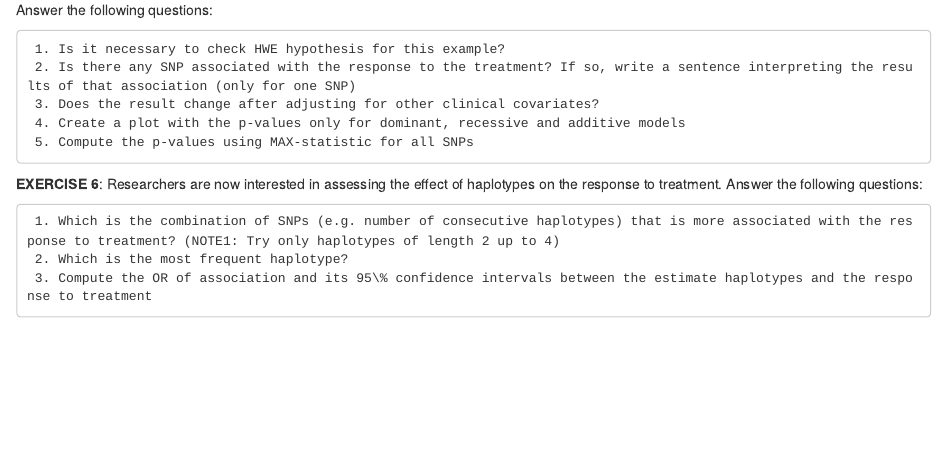
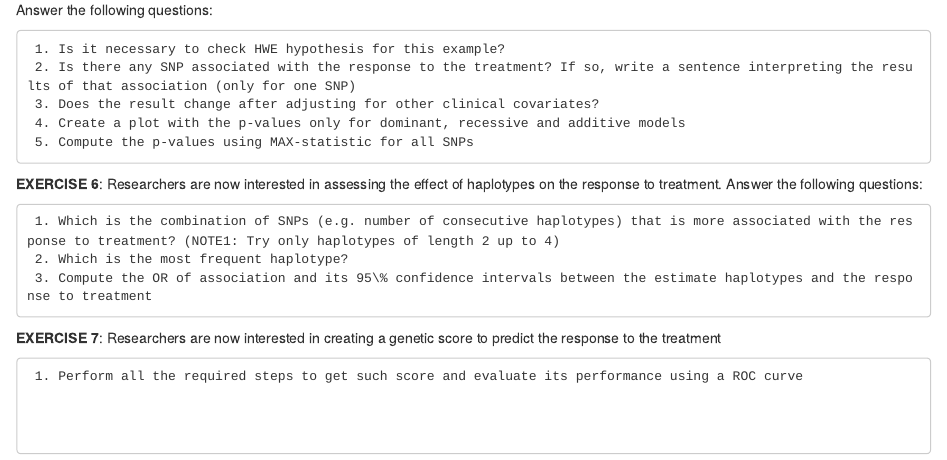
Before and after one commit to isglobal-brge/Master_Bioinformatics, an R Markdown document (99-Exercises.Rmd): the page in a window 1100 px wide, from 1360 px down. Rendered offline with R 4.5, knitr and Pandoc, with nearby package versions; drawn as R Markdown's standard HTML page in place of the format the file asks for.

Commit message:
excersise score

```diff
--- a/99-Exercises.Rmd
+++ b/99-Exercises.Rmd
@@ -89,3 +89,8 @@ Answer the following questions:
      1. Which is the combination of SNPs (e.g. number of consecutive haplotypes) that is more associated with the response to treatment? (NOTE1: Try only haplotypes of length 2 up to 4)
      2. Which is the most frequent haplotype?
      3. Compute the OR of association and its 95\% confidence intervals between the estimate haplotypes and the response to treatment
+
+
+**EXERCISE 7**: Researchers are now interested in creating a genetic score to predict the response to the treatment
+
+     1. Perform all the required steps to get such score and evaluate its performance using a ROC curve
```
Also changed, not shown: docs/search_index.json, 6 other files.
